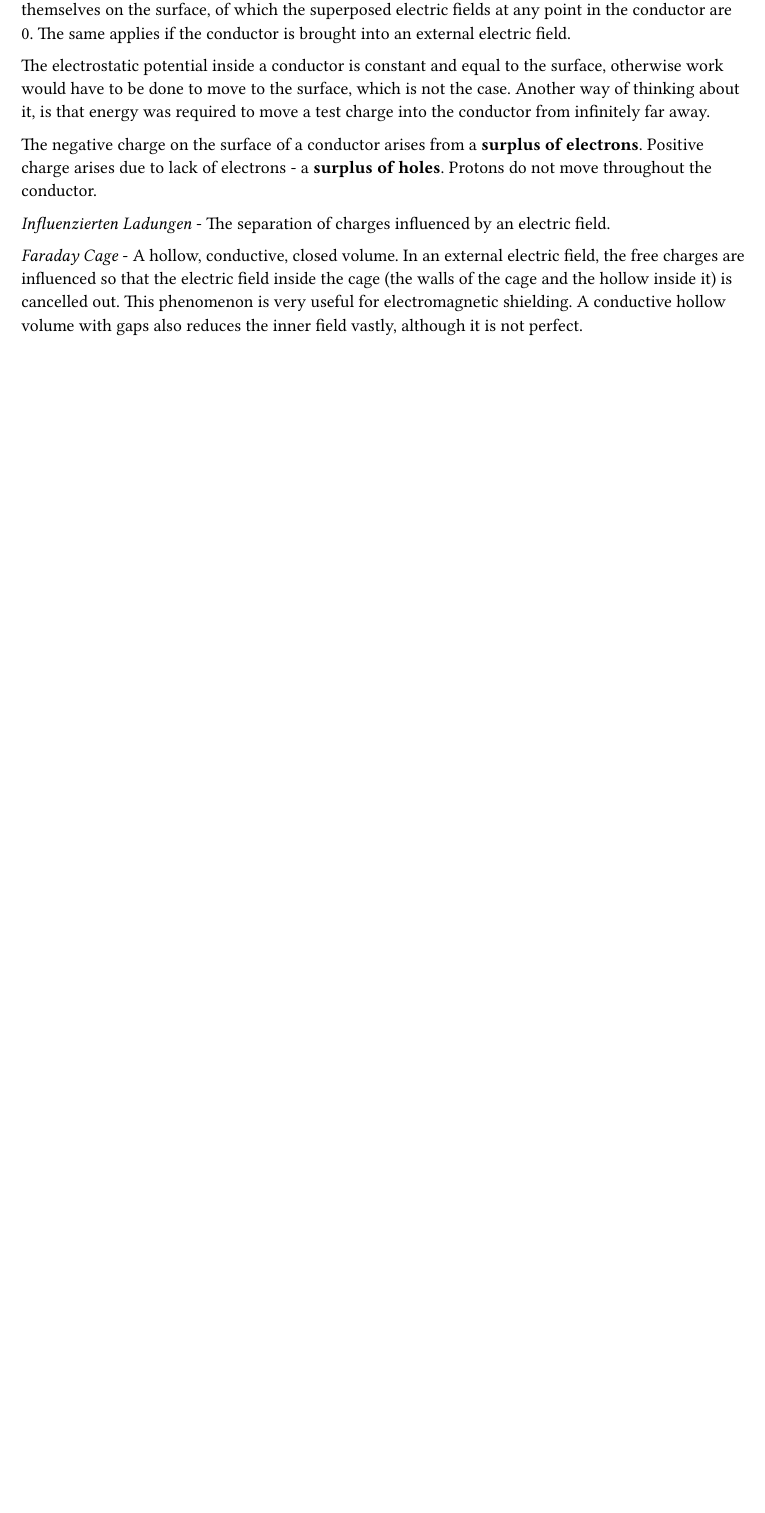
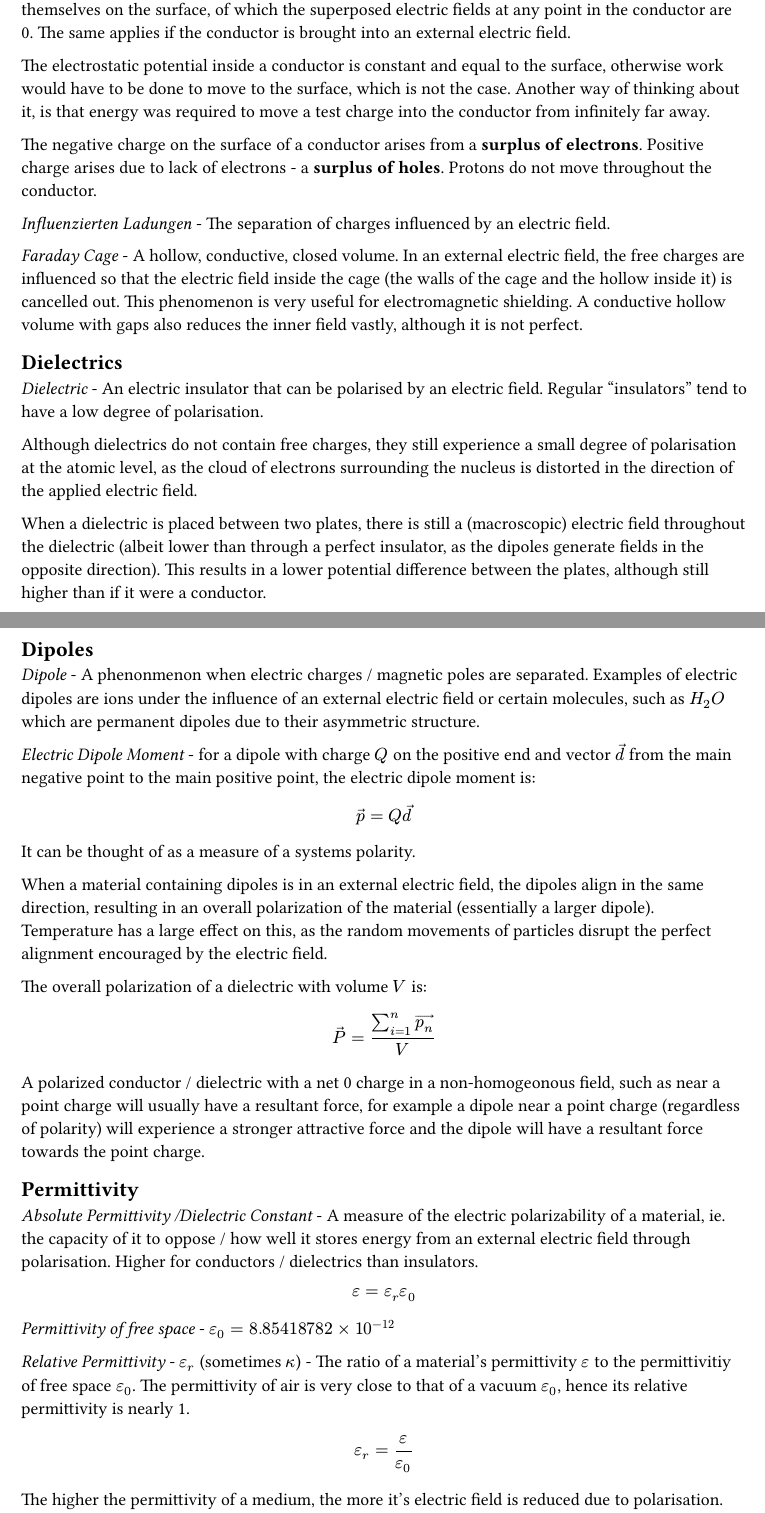
Before and after one commit to kalekdev/uni, a Typst document (semester-1/nus-1/notes.typ): part of page 4 of 4 before the commit and two parts of pages 4 and 5 of 6 after it, the two joined at a grey line, cut so that both start at the same text, the shorter picture padded with empty space. The pictures show the PDF file semester-1/nus-1/notes.pdf that the author committed with the source.

Commit message:
NUS permittivity notes

```diff
--- a/semester-1/nus-1/notes.typ
+++ b/semester-1/nus-1/notes.typ
@@ -104,4 +105,6 @@ $
 $
 The total electric flux density through an arbitrary closed surface (electric flux) is equal to the charge enclosed inside, regardless of the charges position / area of the surface.
 
-This law is one of Maxwell's equations and can be used in reverse with infinitely small symmetric Gaussian surfaces to calculate the electric field around certain charge distributions, for example, the electric field at the surface of any point on a charged plane.
+This law is one of Maxwell's equations and can be used in reverse with infinitely small symmetric Gaussian surfaces to calculate the electric field around certain charge distributions, for example, the electric field at the surface of any point on a charged plane. #footnote([See _Electricity and Magnetism | Purcell_ for some great derivations of electric fields by various charge distributions.])
+
+== Line Charge
@@ -123,3 +135,7 @@ $
+  U = E d = sigma / (epsilon d)
+$
+
+If an isolated, conductive plate is brought in between them, the total distance between the plates throughout which a test charge is under the influence of an electric field decreases by the thickness of the conductive plate. This results in a lower potential difference between the plates.
 
 == Leitenden Koerper (Macroscopic Level)
 The electric lines are always perpendicular to the surface of a conductor, as any tangential component of the field redistributes charges to prevent this.
@@ -133,3 +149,42 @@ The negative charge on the surface of a conductor arises from a *surplus of elec
 _Influenzierten Ladungen_ - The separation of charges influenced by an electric field.
 
 _Faraday Cage_ - A hollow, conductive, closed volume. In an external electric field, the free charges are influenced so that the electric field inside the cage (the walls of the cage and the hollow inside it) is cancelled out. This phenomenon is very useful for electromagnetic shielding. A conductive hollow volume with gaps also reduces the inner field vastly, although it is not perfect.
+
+== Dielectrics
+
+_Dielectric_ - An electric insulator that can be polarised by an electric field. Regular "insulators" tend to have a low degree of polarisation.
+
+Although dielectrics do not contain free charges, they still experience a small degree of polarisation at the atomic level, as the cloud of electrons surrounding the nucleus is distorted in the direction of the applied electric field.
+
+When a dielectric is placed between two plates, there is still a (macroscopic) electric field throughout the dielectric (albeit lower than through a perfect insulator, as the dipoles generate fields in the opposite direction). This results in a lower potential difference between the plates, although still higher than if it were a conductor.
+
+== Dipoles
+
+_Dipole_ - A phenonmenon when electric charges / magnetic poles are separated. Examples of electric dipoles are ions under the influence of an external electric field or certain molecules, such as $H_2O$ which are permanent dipoles due to their asymmetric structure.
+
+_Electric Dipole Moment_ - for a dipole with charge $Q$ on the positive end and vector $arrow(d)$ from the main negative point to the main positive point, the electric dipole moment is:
+$
+  arrow(p) = Q arrow(d)
+$
+It can be thought of as a measure of a systems polarity.
+
+When a material containing dipoles is in an external electric field, the dipoles align in the same direction, resulting in an overall polarization of the material (essentially a larger dipole). Temperature has a large effect on this, as the random movements of particles disrupt the perfect alignment encouraged by the electric field.
+
+The overall polarization of a dielectric with volume $V$ is:
+$
+  arrow(P) = (sum_(i=1)^n arrow(p_n)) / V
+$
+
+A polarized conductor / dielectric with a net 0 charge in a non-homogeonous field, such as near a point charge will usually have a resultant force, for example a dipole near a point charge (regardless of polarity) will experience a stronger attractive force and the dipole will have a resultant force towards the point charge.
+
+== Permittivity
+
+_Absolute Permittivity /Dielectric Constant_ -
+A measure of the electric polarizability of a material, ie. the capacity of it to oppose / how well it stores energy from an external electric field through polarisation. Higher for conductors / dielectrics than insulators.
+$
+  epsilon = epsilon_r epsilon_0
+$
+
+_Permittivity of free space_ - $epsilon_0 = 8.85418782 × 10^(-12)$
+
+_Relative Permittivity_ - $epsilon_r$ (sometimes $kappa$) - The ratio of a material's permittivity $epsilon$ to the permittivitiy of free space $epsilon_0$. The permittivity of air is very close to that of a vacuum $epsilon_0$, hence its relative permittivity is nearly 1.
```
Also changed, not shown: semester-1/analysis-1/notes.typ (+1 -0 lines), semester-1/analysis-1/exercises/serie-2-a.pdf, semester-1/analysis-1/notes.pdf, semester-1/nus-1/notes.pdf, semester-1/nus-1/notes.typ (49 more changed lines).
